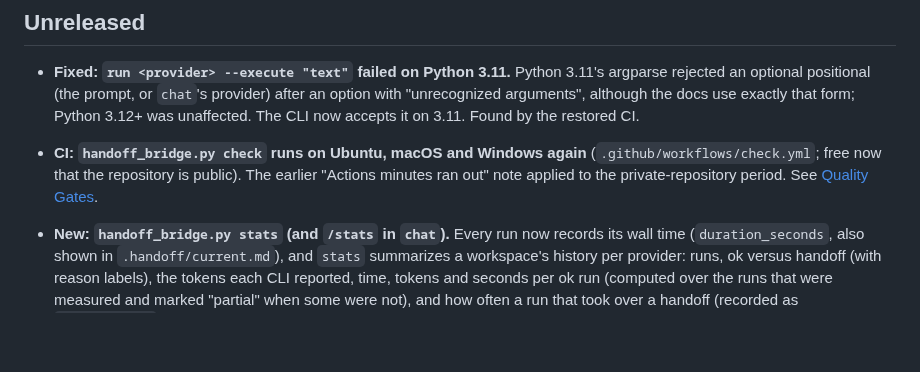
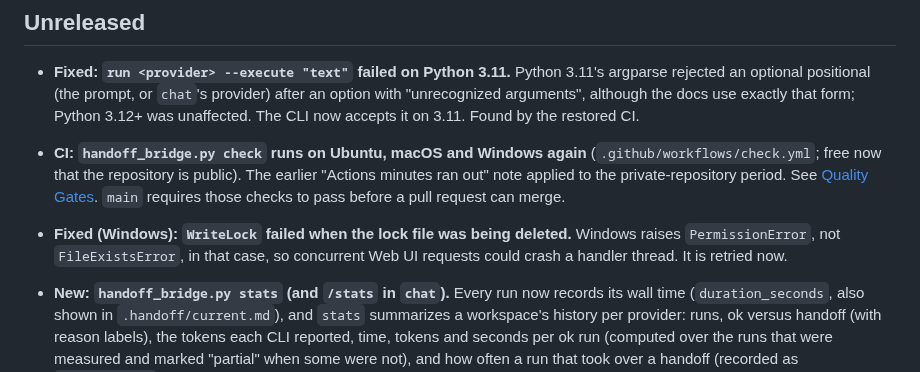
Before and after one commit to jh3779/agent-handoff-bridge, a Markdown page: docs/release-notes.md, the part around the change. Drawn GitHub-style; blank space fills up the shorter version.

Commit message:
docs: main requires the check jobs again; note the Windows WriteLock fix
Co-Authored-By: Claude Sonnet 5.5 <noreply@anthropic.com>

```diff
--- a/docs/release-notes.md
+++ b/docs/release-notes.md
@@ -12,7 +12,11 @@
 - **CI: `handoff_bridge.py check` runs on Ubuntu, macOS and Windows again**
   (`.github/workflows/check.yml`; free now that the repository is public). The
   earlier "Actions minutes ran out" note applied to the private-repository
-  period. See [Quality Gates](quality-gates.md#ci-history).
+  period. See [Quality Gates](quality-gates.md#ci-history). `main` requires
+  those checks to pass before a pull request can merge.
+- **Fixed (Windows): `WriteLock` failed when the lock file was being deleted.**
+  Windows raises `PermissionError`, not `FileExistsError`, in that case, so
+  concurrent Web UI requests could crash a handler thread. It is retried now.
 - **New: `handoff_bridge.py stats` (and `/stats` in `chat`).** Every run now
   records its wall time (`duration_seconds`, also shown in `.handoff/current.md`),
   and `stats` summarizes a workspace's history per provider: runs, ok versus
```
Also changed, not shown: docs/quality-gates.md (+9 -5 lines).
